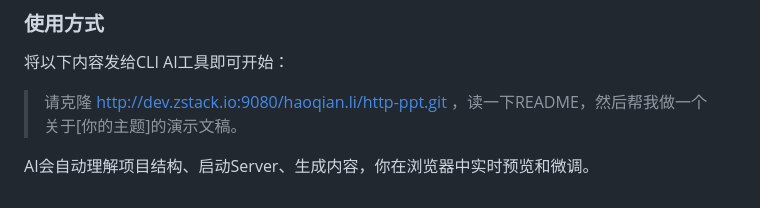
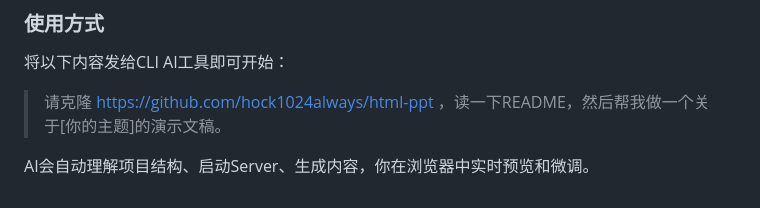
Before and after one commit to hock1024always/html-ppt, a Markdown page: README.md, the part around the change. Drawn GitHub-style.

```diff
--- a/README.md
+++ b/README.md
@@ -177,6 +177,6 @@ http-ppt/
 
 将以下内容发给CLI AI工具即可开始：
 
-> 请克隆 http://dev.zstack.io:9080/haoqian.li/http-ppt.git ，读一下README，然后帮我做一个关于[你的主题]的演示文稿。
+> 请克隆 https://github.com/hock1024always/html-ppt ，读一下README，然后帮我做一个关于[你的主题]的演示文稿。
 
 AI会自动理解项目结构、启动Server、生成内容，你在浏览器中实时预览和微调。
```
